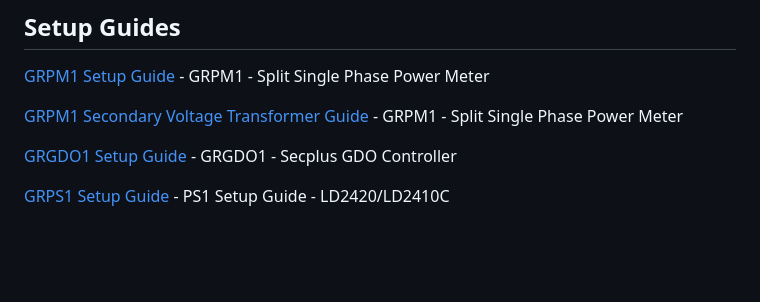
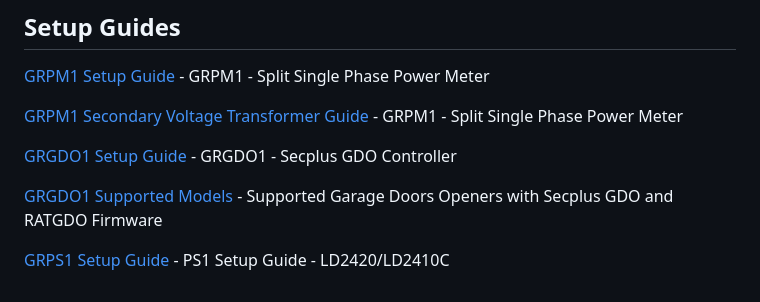
Before and after one commit to GelidusResearch/device.docs, a Markdown page: README.MD, the part around the change. GitHub-like rendering; blank space fills up the shorter version.

Commit message:
Updates for GRGDO Merlin support

```diff
--- a/README.MD
+++ b/README.MD
@@ -8,6 +8,10 @@ This repo provides Home Assistant/ESPHome configuration guides and other informa
 
 [GRPM1 Secondary Voltage Transformer Guide](/pm1.guides/PM1-Secondary-Voltage-Transformer-120VAC.md) - GRPM1 - Split Single Phase Power Meter
 
+
 [GRGDO1 Setup Guide](/gdo.guides/Secplus-GDO-Setup-Guide.md) - GRGDO1 - Secplus GDO Controller
 
+[GRGDO1 Supported Models](/gdo.guides/Supported-Models.md) - Supported Garage Doors Openers with Secplus GDO and RATGDO Firmware
+
+
 [GRPS1 Setup Guide](/ps1.guides/PS1-Setup-Guide.md) - PS1 Setup Guide - LD2420/LD2410C
```
Also changed, not shown: gdo.guides/Secplus-GDO-Setup-Guide.md (+14 -3 lines), gdo.guides/Supported-Models.md (renamed from Supported-Models.md, +2 -0 lines), images/gdo/qc.merlin.connections.jpg (added).
